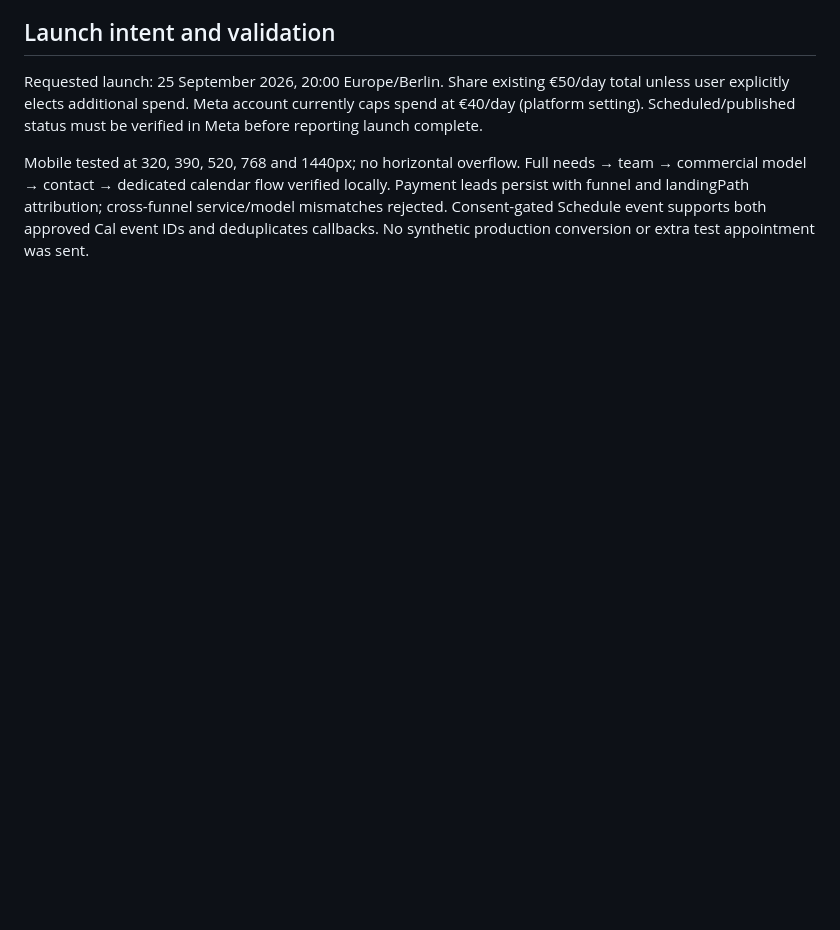
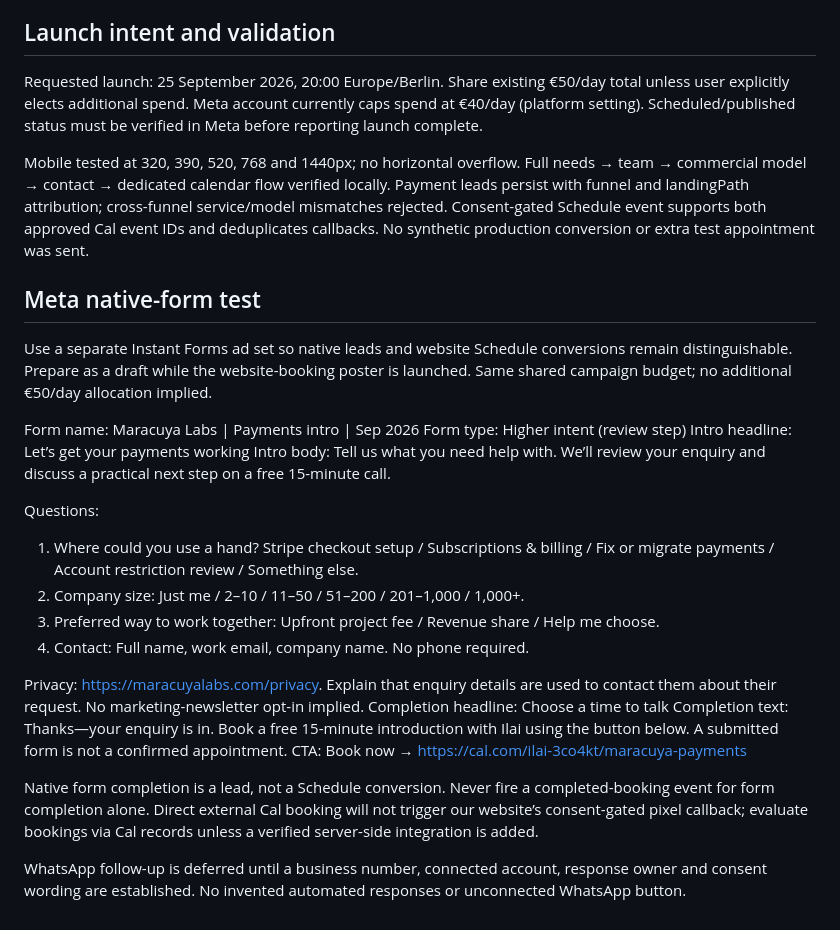
Before and after one commit to ilaiadaya/maracuya, a Markdown page: PAYMENTS-CAMPAIGN.md, the part around the change. Rendered like a GitHub page; blank space fills up the shorter version.

Commit message:
Prepare native lead form variation and measurement notes

```diff
--- a/PAYMENTS-CAMPAIGN.md
+++ b/PAYMENTS-CAMPAIGN.md
@@ -66,3 +66,27 @@ Continue with: “We can help organize the facts, prepare a response and assess
 Requested launch: 25 September 2026, 20:00 Europe/Berlin. Share existing €50/day total unless user explicitly elects additional spend. Meta account currently caps spend at €40/day (platform setting). Scheduled/published status must be verified in Meta before reporting launch complete.
 
 Mobile tested at 320, 390, 520, 768 and 1440px; no horizontal overflow. Full needs → team → commercial model → contact → dedicated calendar flow verified locally. Payment leads persist with funnel and landingPath attribution; cross-funnel service/model mismatches rejected. Consent-gated Schedule event supports both approved Cal event IDs and deduplicates callbacks. No synthetic production conversion or extra test appointment was sent.
+
+## Meta native-form test
+
+Use a separate Instant Forms ad set so native leads and website Schedule conversions remain distinguishable. Prepare as a draft while the website-booking poster is launched. Same shared campaign budget; no additional €50/day allocation implied.
+
+Form name: Maracuya Labs | Payments intro | Sep 2026
+Form type: Higher intent (review step)
+Intro headline: Let’s get your payments working
+Intro body: Tell us what you need help with. We’ll review your enquiry and discuss a practical next step on a free 15-minute call.
+
+Questions:
+1. Where could you use a hand? Stripe checkout setup / Subscriptions & billing / Fix or migrate payments / Account restriction review / Something else.
+2. Company size: Just me / 2–10 / 11–50 / 51–200 / 201–1,000 / 1,000+.
+3. Preferred way to work together: Upfront project fee / Revenue share / Help me choose.
+4. Contact: Full name, work email, company name. No phone required.
+
+Privacy: https://maracuyalabs.com/privacy. Explain that enquiry details are used to contact them about their request. No marketing-newsletter opt-in implied.
+Completion headline: Choose a time to talk
+Completion text: Thanks—your enquiry is in. Book a free 15-minute introduction with Ilai using the button below. A submitted form is not a confirmed appointment.
+CTA: Book now → https://cal.com/ilai-3co4kt/maracuya-payments
+
+Native form completion is a lead, not a Schedule conversion. Never fire a completed-booking event for form completion alone. Direct external Cal booking will not trigger our website’s consent-gated pixel callback; evaluate bookings via Cal records unless a verified server-side integration is added.
+
+WhatsApp follow-up is deferred until a business number, connected account, response owner and consent wording are established. No invented automated responses or unconnected WhatsApp button.
```
